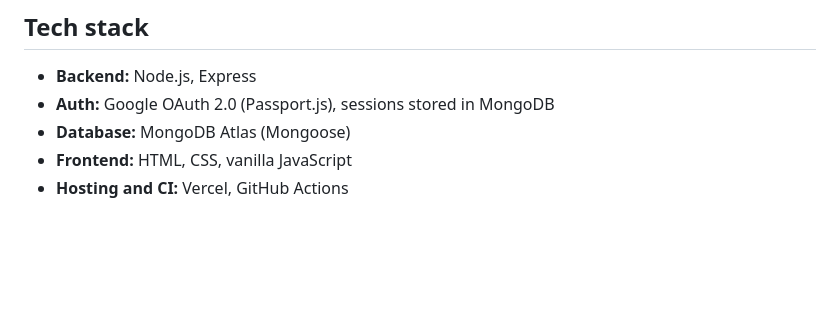
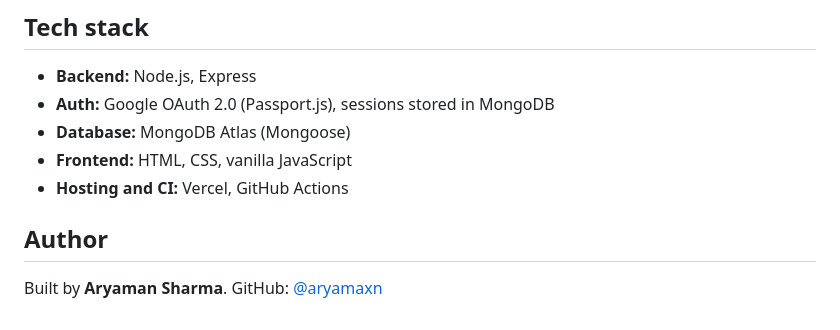
Before and after one commit to aryamaxn/taskflow-ag, a Markdown page: README.md, the part around the change. GitHub-like rendering; blank space fills up the shorter version.

Commit message:
docs: add author section to README (#2)

```diff
--- a/README.md
+++ b/README.md
@@ -129,3 +129,7 @@ MIT © [Aryaman Sharma (aryamaxn)](https://github.com/aryamaxn)
 - **Database:** MongoDB Atlas (Mongoose)
 - **Frontend:** HTML, CSS, vanilla JavaScript
 - **Hosting and CI:** Vercel, GitHub Actions
+
+## Author
+
+Built by **Aryaman Sharma**. GitHub: [@aryamaxn](https://github.com/aryamaxn)
```
